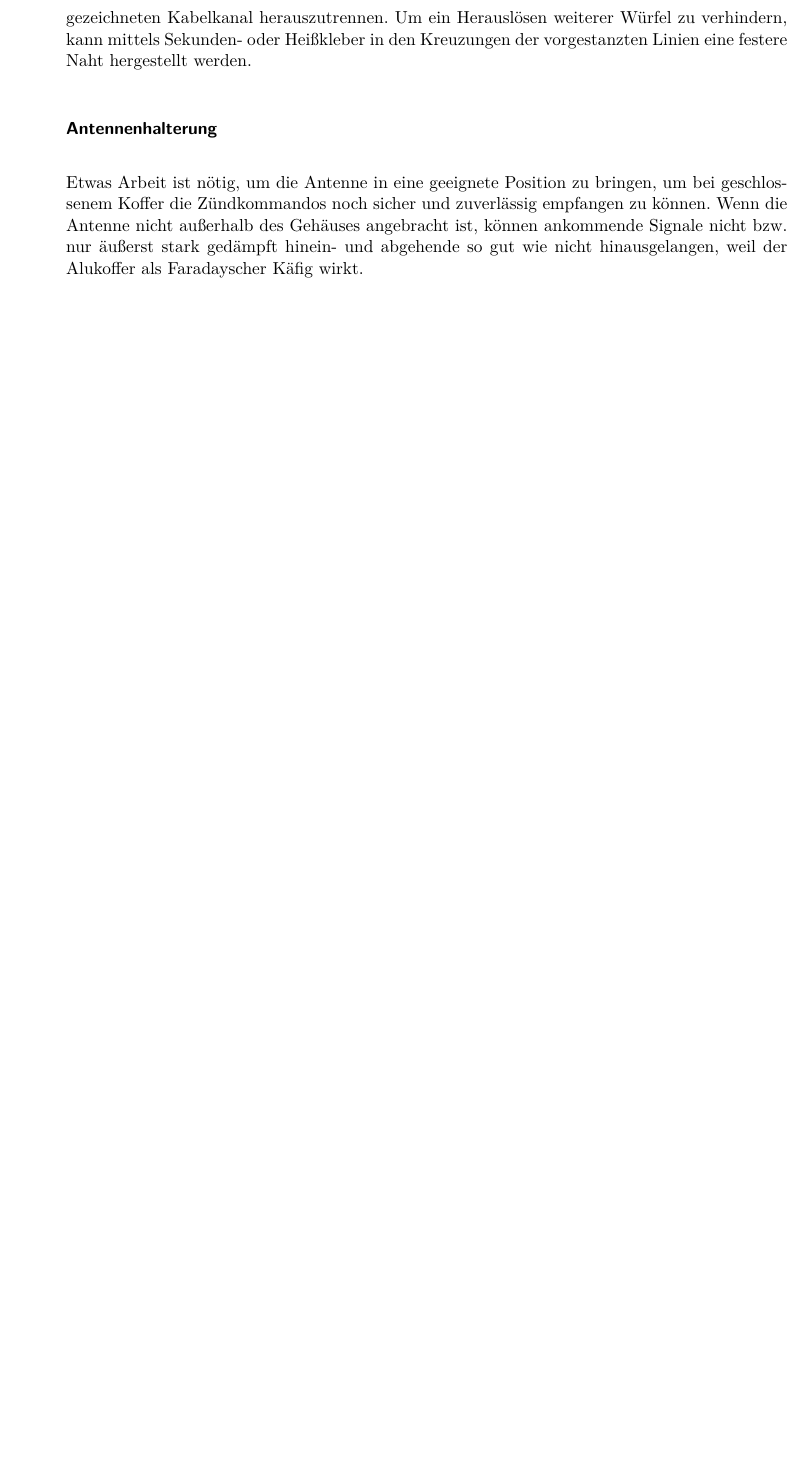
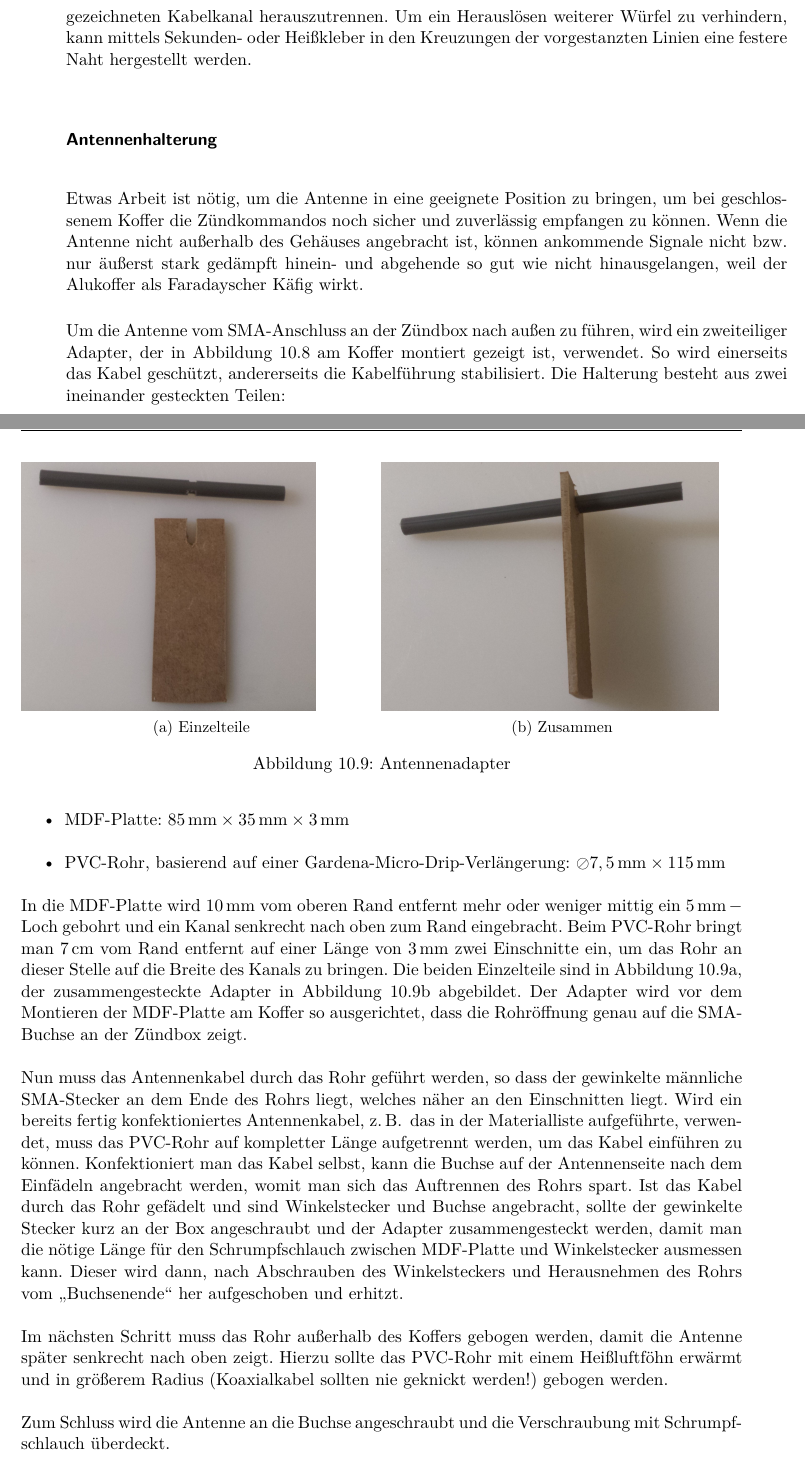
Before and after one commit to fixxl/el-fueradoro, a LaTeX book (Manual/fueradoro.tex): part of page 72 of 83 before the commit and two parts of pages 72 and 73 of 85 after it, the two joined at a grey line, cut so that both start at the same text, the shorter picture padded with empty space. Compiled offline with pdfLaTeX; the source files are stored in an older character set and shown here as Unicode; an older LaTeX class or package is replaced by its successor.

Commit message:
Case-modding-section extended

```diff
--- a/Manual/fueradoro.tex
+++ b/Manual/fueradoro.tex
@@ -1073,3 +1077,34 @@ Etwas Arbeit ist nötig, um die Antenne in eine geeignete Position zu bringen, u
+	\label{fig:koffer-adapter-montiert}
+\end{figure}
+
+Um die Antenne vom SMA-Anschluss an der Zündbox nach außen zu führen, wird ein zweiteiliger Adapter, der in Abbildung~\ref{fig:koffer-adapter-montiert} am Koffer montiert gezeigt ist, verwendet. So wird einerseits das Kabel geschützt, andererseits die Kabelführung stabilisiert. Die Halterung besteht aus zwei ineinander gesteckten Teilen:
+\begin{itemize}
+	\item MDF-Platte: $\unit[85]{mm} \times \unit[35]{mm} \times \unit[3]{mm}$
+	\item PVC-Rohr, basierend auf einer Gardena-Micro-Drip-Verlängerung: $\oslash\unit[7,5]{mm} \times \unit[115]{mm}$
+\end{itemize}
+
+In die MDF-Platte wird $\unit[10]{mm}$ vom oberen Rand entfernt mehr oder weniger mittig ein $\unit[5]{mm}-\text{Loch}$ gebohrt und ein Kanal senkrecht nach oben zum Rand eingebracht. Beim PVC-Rohr bringt man $\unit[7]{cm}$ vom Rand entfernt auf einer Länge von $\unit[3]{mm}$ zwei Einschnitte ein, um das Rohr an dieser Stelle auf die Breite des Kanals zu bringen. Die beiden Einzelteile sind in Abbildung~\ref{fig:koffer-adapter-einzeln}, der zusammengesteckte Adapter in Abbildung~\ref{fig:koffer-adapter-zusammen} abgebildet. Der Adapter wird vor dem Montieren der MDF-Platte am Koffer so ausgerichtet, dass die Rohröffnung genau auf die SMA-Buchse an der Zündbox zeigt.
+
+\begin{figure}
+	\begin{subfigure}[t]{0.5\textwidth}
+		\includegraphics[height=55mm]{Bilder/koffer-adapter-einzeln}
+		\caption{Einzelteile}
+		\label{fig:koffer-adapter-einzeln}
+	\end{subfigure}\hfill%
+	\begin{subfigure}[t]{0.5\textwidth}
+		\includegraphics[height=55mm]{Bilder/koffer-adapter-zusammen}
+		\caption{Zusammen}
+		\label{fig:koffer-adapter-zusammen}
+	\end{subfigure}%
+	\caption{Antennenadapter}
+\end{figure}
+
+Nun muss das Antennenkabel durch das Rohr geführt werden, so dass der gewinkelte männliche SMA-Stecker an dem Ende des Rohrs liegt, welches näher an den Einschnitten liegt. Wird ein bereits fertig konfektioniertes Antennenkabel, z.\,B.\, das in der Materialliste aufgeführte, verwendet, muss das PVC-Rohr auf kompletter Länge aufgetrennt werden, um das Kabel einführen zu können. Konfektioniert man das Kabel selbst, kann die Buchse auf der Antennenseite nach dem Einfädeln angebracht werden, womit man sich das Auftrennen des Rohrs spart. Ist das Kabel durch das Rohr gefädelt und sind Winkelstecker und Buchse angebracht, sollte der gewinkelte Stecker kurz an der Box angeschraubt und der Adapter zusammengesteckt werden, damit man die nötige Länge für den Schrumpfschlauch zwischen MDF-Platte und Winkelstecker ausmessen kann. Dieser wird dann, nach Abschrauben des Winkelsteckers und Herausnehmen des Rohrs vom \enquote{Buchsenende} her aufgeschoben und erhitzt.
+
+Im nächsten Schritt muss das Rohr außerhalb des Koffers gebogen werden, damit die Antenne später senkrecht nach oben zeigt. Hierzu sollte das PVC-Rohr mit einem Heißluftföhn erwärmt und in größerem Radius (Koaxialkabel sollten nie geknickt werden!) gebogen werden.
+
+Zum Schluss wird die Antenne an die Buchse angeschraubt und die Verschraubung mit Schrumpfschlauch überdeckt.
+
 
 
 
```
Also changed, not shown: Manual/Bilder/koffer-adapter-einzeln.jpg (added), Manual/Bilder/koffer-adapter-montiert.jpg (added), Manual/Bilder/koffer-adapter-zusammen.jpg (added), Manual/fueradoro.tex (4 more changed lines).
